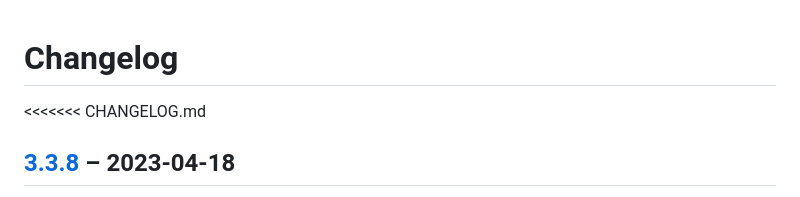
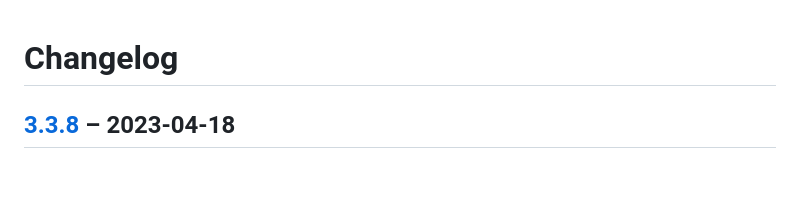
Before and after one commit to pdir/mobilede-bundle, a Markdown page: CHANGELOG.md, the part around the change. Rendered like a GitHub page; blank space fills up the shorter version.

```diff
--- a/CHANGELOG.md
+++ b/CHANGELOG.md
@@ -10,7 +10,6 @@ Types of changes
     Security in case of vulnerabilities.
 )
 
-<<<<<<< CHANGELOG.md
 ## [3.3.8](https://github.com/pdir/mobilede-bundle/tree/3.3.8) – 2023-04-18
 
 - [Added] Add seller inventory key in template
```
